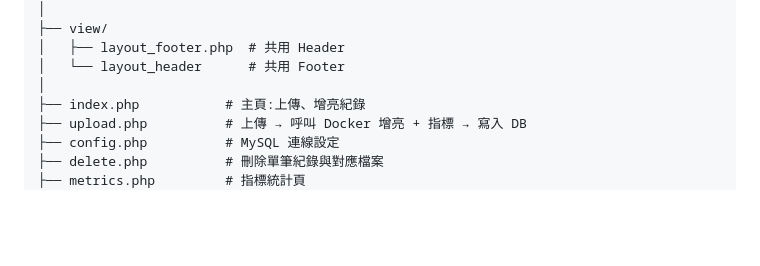
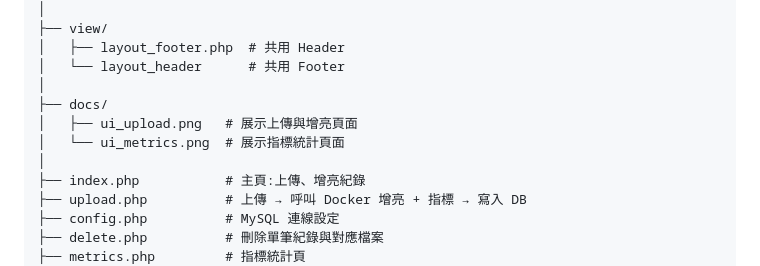
Before and after one commit to NaleYuar/lowlight_demo, a Markdown page: README.md, the part around the change. Drawn GitHub-style; blank space fills up the shorter version.

```diff
--- a/README.md
+++ b/README.md
@@ -85,6 +85,10 @@ lowlight_demo/
 │   ├── layout_footer.php  # 共用 Header
 │   └── layout_header      # 共用 Footer
 │
+├── docs/
+│   ├── ui_upload.png   # 展示上傳與增亮頁面
+│   └── ui_metrics.png  # 展示指標統計頁面
+│
 ├── index.php           # 主頁:上傳、增亮紀錄
 ├── upload.php          # 上傳 → 呼叫 Docker 增亮 + 指標 → 寫入 DB
 ├── config.php          # MySQL 連線設定
```
